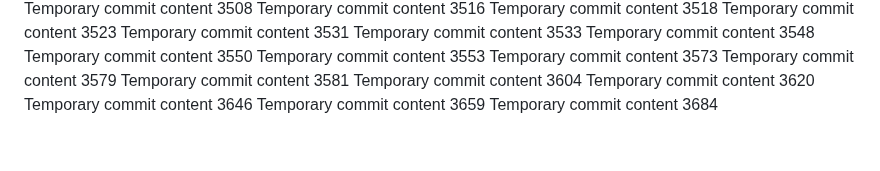
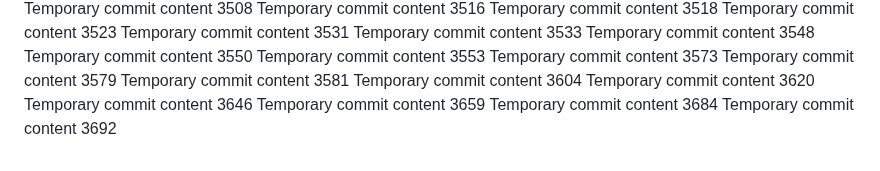
Before and after one commit to Chance27/p8105_hw1_sc5126, a Markdown page: report.md, the part around the change. Rendered like a GitHub page.

```diff
--- a/report.md
+++ b/report.md
@@ -320,3 +320,4 @@ Temporary commit content 3620
 Temporary commit content 3646
 Temporary commit content 3659
 Temporary commit content 3684
+Temporary commit content 3692
```
